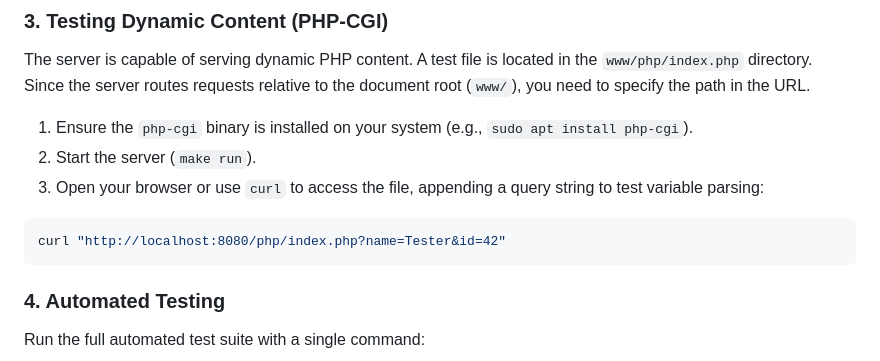
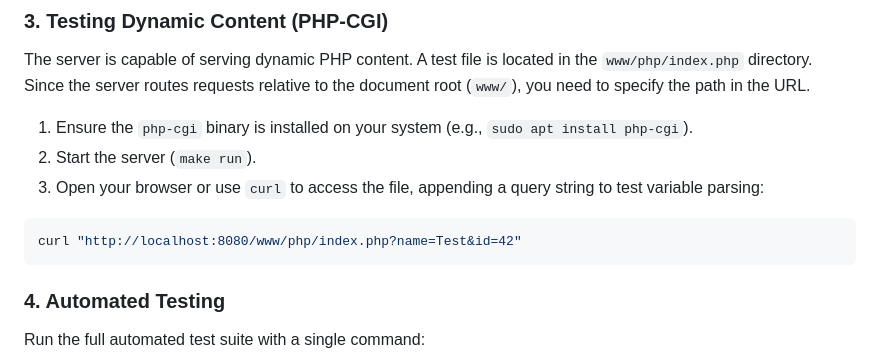
Before and after one commit to Szafter12/http-server, a Markdown page: README.md, the part around the change. GitHub-like rendering.

Commit message:
Fix curl command path in README
Updated the curl command to reflect the new path for index.php.

````diff
--- a/README.md
+++ b/README.md
@@ -78,7 +78,7 @@ The server is capable of serving dynamic PHP content. A test file is located in
 3. Open your browser or use `curl` to access the file, appending a query string to test variable parsing:
 
 ```bash
-curl "http://localhost:8080/php/index.php?name=Tester&id=42"
+curl "http://localhost:8080/www/php/index.php?name=Test&id=42"
 ```
 
 ### 4. Automated Testing
````
